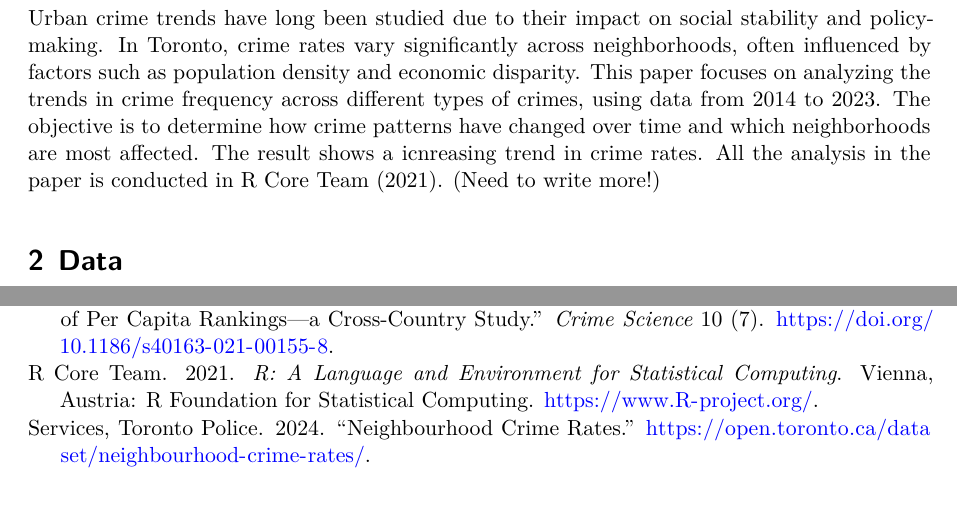
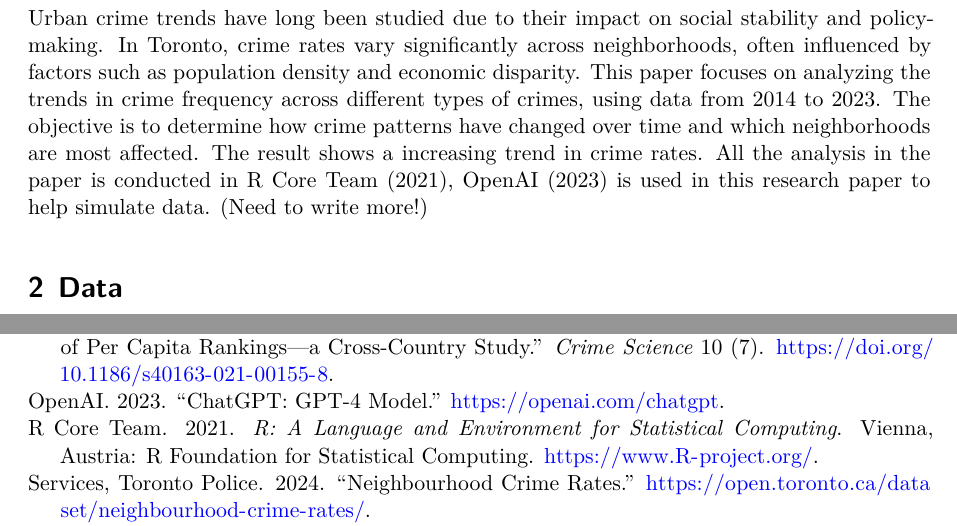
Before and after one commit to Cassieliu77/Crime-Patterns-and-Population-Density, a Quarto document (paper/paper.qmd): two parts of pages 2 and 12 of 12, joined at a grey line, cut so that both start at the same text, the shorter picture padded with empty space. Rendered offline with R 4.5, knitr and Pandoc in place of Quarto, then LaTeX, with nearby package versions; some code elsewhere in the file could not run offline.

Commit message:
Update LLM usage

````diff
--- a/paper/paper.qmd
+++ b/paper/paper.qmd
@@ -29,7 +29,7 @@ library(gt)
 ```
 
 # Introduction
-Urban crime trends have long been studied due to their impact on social stability and policy-making. In Toronto, crime rates vary significantly across neighborhoods, often influenced by factors such as population density and economic disparity. This paper focuses on analyzing the trends in crime frequency across different types of crimes, using data from 2014 to 2023. The objective is to determine how crime patterns have changed over time and which neighborhoods are most affected. The result shows a icnreasing trend in crime rates. All the analysis in the paper is conducted in @citeR. (Need to write more!)
+Urban crime trends have long been studied due to their impact on social stability and policy-making. In Toronto, crime rates vary significantly across neighborhoods, often influenced by factors such as population density and economic disparity. This paper focuses on analyzing the trends in crime frequency across different types of crimes, using data from 2014 to 2023. The objective is to determine how crime patterns have changed over time and which neighborhoods are most affected. The result shows a increasing trend in crime rates. All the analysis in the paper is conducted in @citeR, @openai2023chatgpt is used in this research paper to help simulate data. (Need to write more!)
 
 # Data {#sec-data}
 ## Raw Data
````
Also changed, not shown: other/llm/usage.txt (+0 -1 lines).
